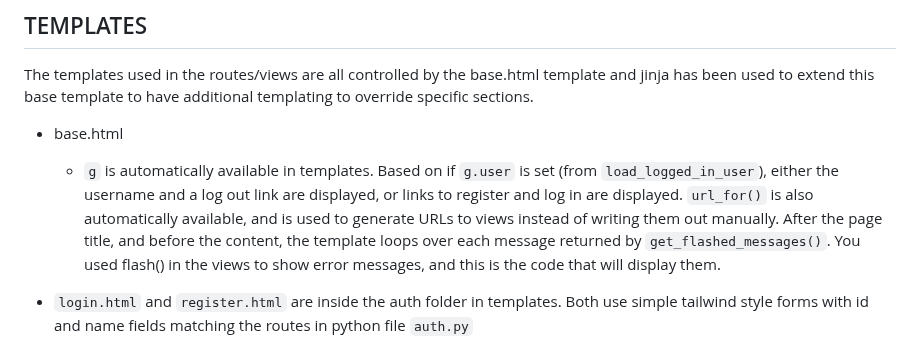
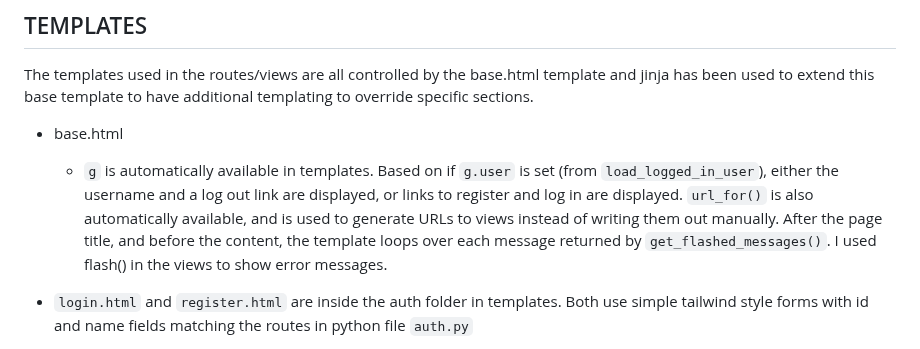
Before and after one commit to PrachiNayakCS/jotted, a Markdown page: README.md, the part around the change. Drawn GitHub-style.

```diff
--- a/README.md
+++ b/README.md
@@ -116,7 +116,7 @@ The templates used in the routes/views are all controlled by the base.html templ
 
 - base.html
 
-  - `g` is automatically available in templates. Based on if `g.user` is set (from `load_logged_in_user`), either the username and a log out link are displayed, or links to register and log in are displayed. `url_for()` is also automatically available, and is used to generate URLs to views instead of writing them out manually. After the page title, and before the content, the template loops over each message returned by `get_flashed_messages()`. You used flash() in the views to show error messages, and this is the code that will display them.
+  - `g` is automatically available in templates. Based on if `g.user` is set (from `load_logged_in_user`), either the username and a log out link are displayed, or links to register and log in are displayed. `url_for()` is also automatically available, and is used to generate URLs to views instead of writing them out manually. After the page title, and before the content, the template loops over each message returned by `get_flashed_messages()`. I used flash() in the views to show error messages.
 
 - `login.html` and `register.html` are inside the auth folder in templates. Both use simple tailwind style forms with id and name fields matching the routes in python file `auth.py`
 
```
